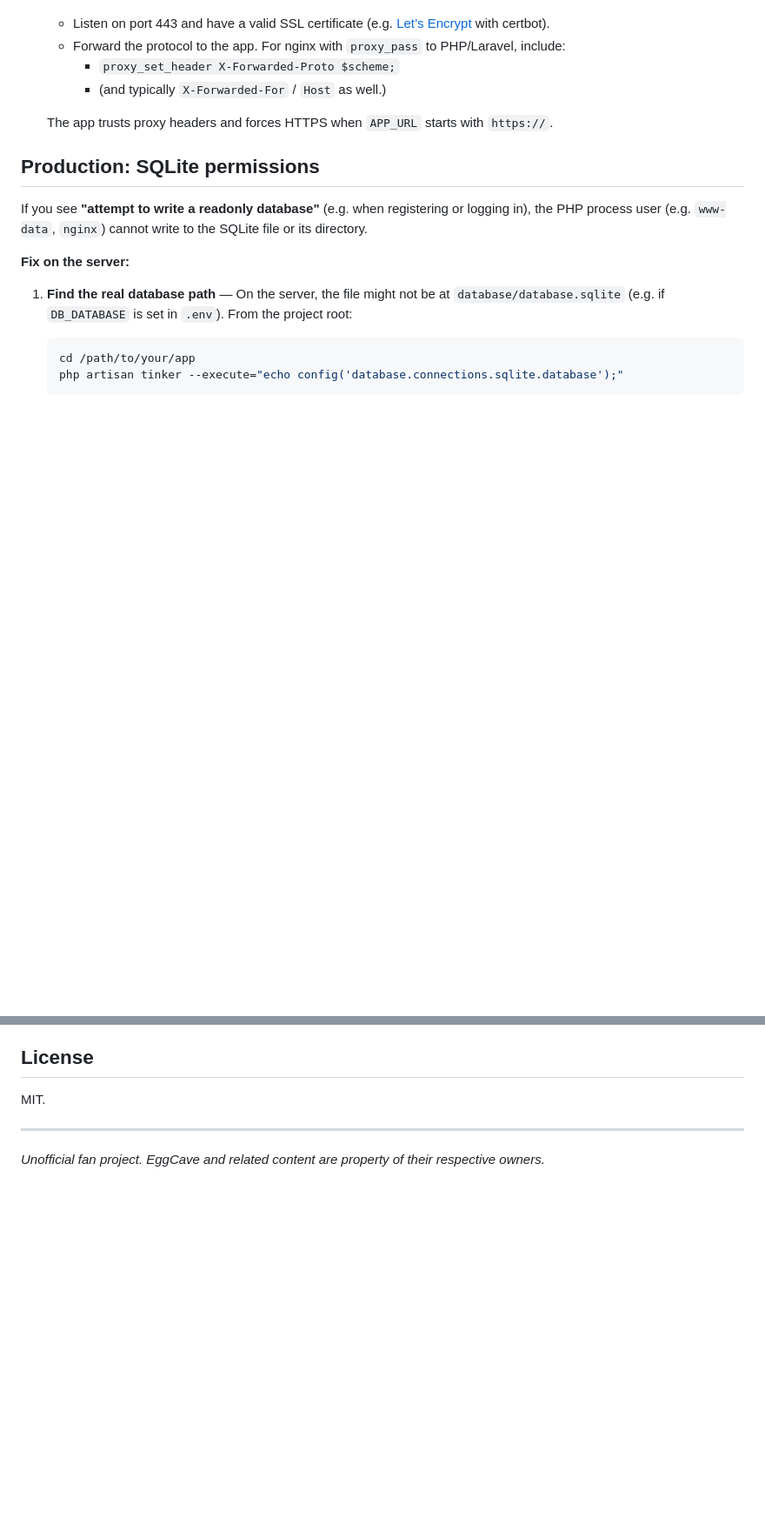
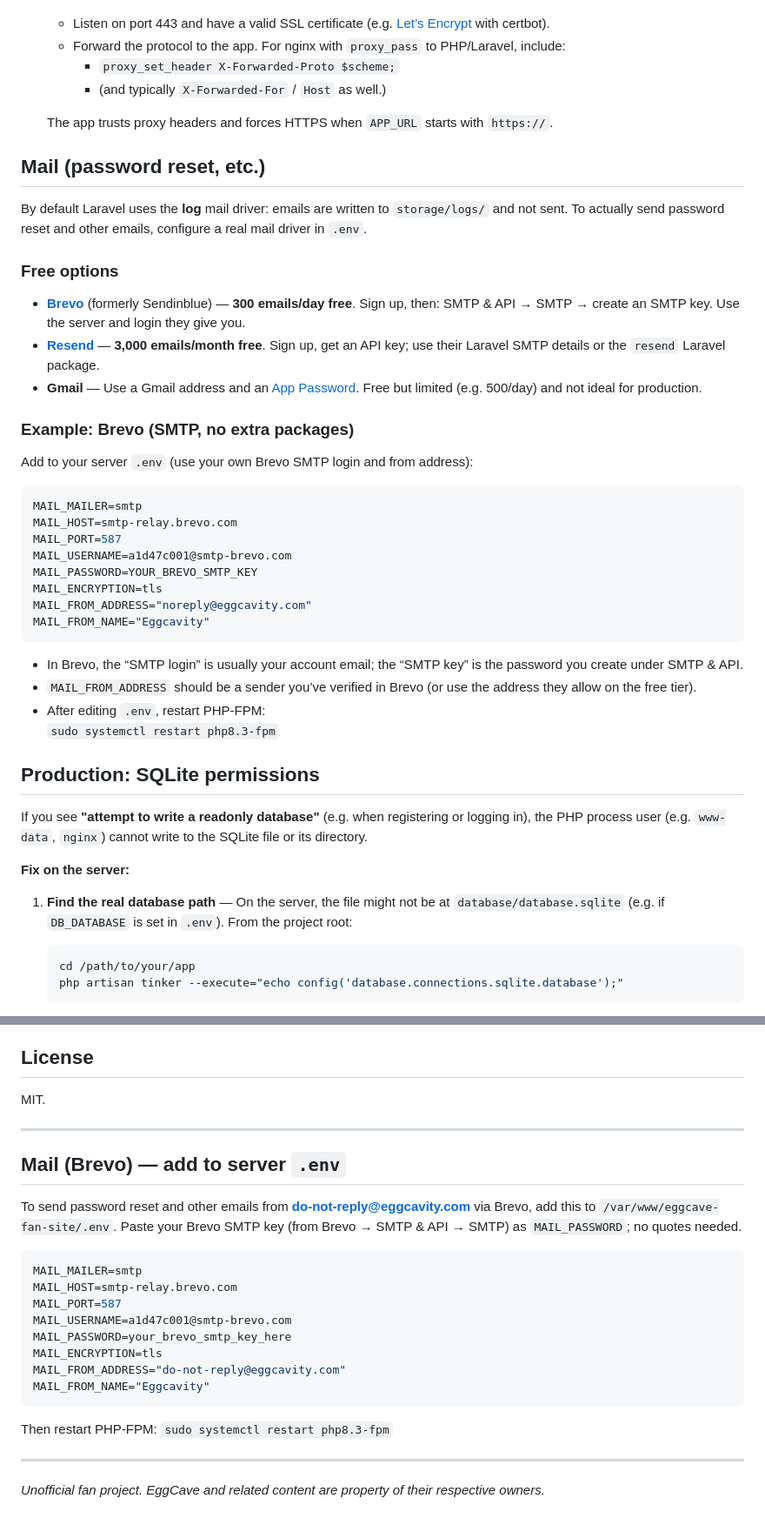
Before and after one commit to LucyTurtle/eggcavity, a Markdown page: README.md, 2 parts joined by grey strips. Shown at 87% size. Rendered like a GitHub page; blank space fills up the shorter version.

Commit message:
README: Mail (Brevo) section — no quotes needed for MAIL_PASSWORD, clarify where to get key
Co-authored-by: Cursor <cursoragent@cursor.com>

````diff
--- a/README.md
+++ b/README.md
@@ -69,6 +69,36 @@ For the site to work over HTTPS:
 
    The app trusts proxy headers and forces HTTPS when `APP_URL` starts with `https://`.
 
+## Mail (password reset, etc.)
+
+By default Laravel uses the **log** mail driver: emails are written to `storage/logs/` and not sent. To actually send password reset and other emails, configure a real mail driver in `.env`.
+
+### Free options
+
+- **[Brevo](https://www.brevo.com/)** (formerly Sendinblue) — **300 emails/day free**. Sign up, then: SMTP & API → SMTP → create an SMTP key. Use the server and login they give you.
+- **[Resend](https://resend.com)** — **3,000 emails/month free**. Sign up, get an API key; use their Laravel SMTP details or the `resend` Laravel package.
+- **Gmail** — Use a Gmail address and an [App Password](https://support.google.com/accounts/answer/185833). Free but limited (e.g. 500/day) and not ideal for production.
+
+### Example: Brevo (SMTP, no extra packages)
+
+Add to your server `.env` (use your own Brevo SMTP login and from address):
+
+```env
+MAIL_MAILER=smtp
+MAIL_HOST=smtp-relay.brevo.com
+MAIL_PORT=587
+MAIL_USERNAME=a1d47c001@smtp-brevo.com
+MAIL_PASSWORD=YOUR_BREVO_SMTP_KEY
+MAIL_ENCRYPTION=tls
+MAIL_FROM_ADDRESS="noreply@eggcavity.com"
+MAIL_FROM_NAME="Eggcavity"
+```
+
+- In Brevo, the “SMTP login” is usually your account email; the “SMTP key” is the password you create under SMTP & API.
+- `MAIL_FROM_ADDRESS` should be a sender you’ve verified in Brevo (or use the address they allow on the free tier).
+- After editing `.env`, restart PHP-FPM:
+  `sudo systemctl restart php8.3-fpm`
+
 ## Production: SQLite permissions
 
 If you see **"attempt to write a readonly database"** (e.g. when registering or logging in), the PHP process user (e.g. `www-data`, `nginx`) cannot write to the SQLite file or its directory.
@@ -195,4 +227,23 @@ MIT.
 
 ---
 
+## Mail (Brevo) — add to server `.env`
+
+To send password reset and other emails from **do-not-reply@eggcavity.com** via Brevo, add this to `/var/www/eggcave-fan-site/.env`. Paste your Brevo SMTP key (from Brevo → SMTP & API → SMTP) as `MAIL_PASSWORD`; no quotes needed.
+
+```env
+MAIL_MAILER=smtp
+MAIL_HOST=smtp-relay.brevo.com
+MAIL_PORT=587
+MAIL_USERNAME=a1d47c001@smtp-brevo.com
+MAIL_PASSWORD=your_brevo_smtp_key_here
+MAIL_ENCRYPTION=tls
+MAIL_FROM_ADDRESS="do-not-reply@eggcavity.com"
+MAIL_FROM_NAME="Eggcavity"
+```
+
+Then restart PHP-FPM: `sudo systemctl restart php8.3-fpm`
+
+---
+
 *Unofficial fan project. EggCave and related content are property of their respective owners.*
````
Also changed, not shown: other parts of README.md (+2 -0 lines).
